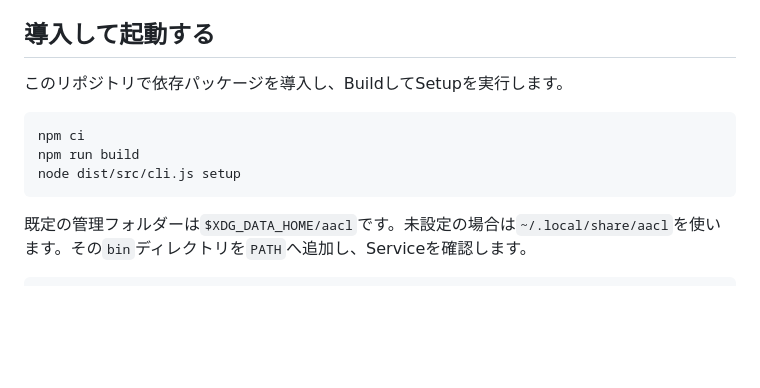
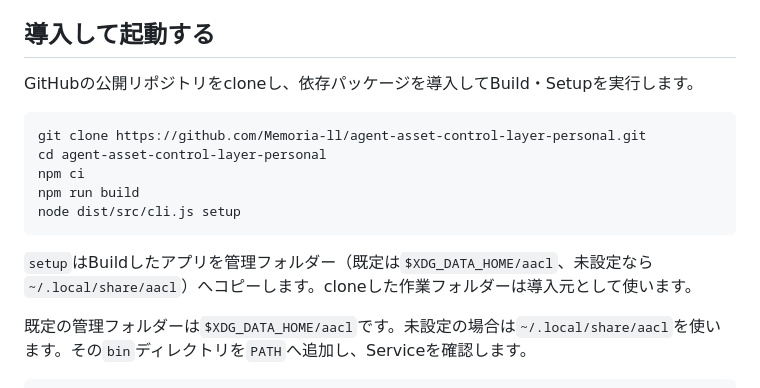
Before and after one commit to Memoria-ll/agent-asset-control-layer-personal, a Markdown page: README.ja.md, the part around the change. GitHub-like rendering; blank space fills up the shorter version.

Commit message:
docs: add GitHub clone installation steps

````diff
--- a/README.ja.md
+++ b/README.ja.md
@@ -27,13 +27,17 @@ flowchart LR
 
 ## 導入して起動する
 
-このリポジトリで依存パッケージを導入し、BuildしてSetupを実行します。
+GitHubの公開リポジトリをcloneし、依存パッケージを導入してBuild・Setupを実行します。
 
 ```bash
+git clone https://github.com/Memoria-ll/agent-asset-control-layer-personal.git
+cd agent-asset-control-layer-personal
 npm ci
 npm run build
 node dist/src/cli.js setup
 ```
+
+`setup`はBuildしたアプリを管理フォルダー（既定は`$XDG_DATA_HOME/aacl`、未設定なら`~/.local/share/aacl`）へコピーします。cloneした作業フォルダーは導入元として使います。
 
 既定の管理フォルダーは`$XDG_DATA_HOME/aacl`です。未設定の場合は`~/.local/share/aacl`を使います。その`bin`ディレクトリを`PATH`へ追加し、Serviceを確認します。
 
````
Also changed, not shown: README.md (+5 -1 lines), docs/setup.md (+6 -0 lines).
